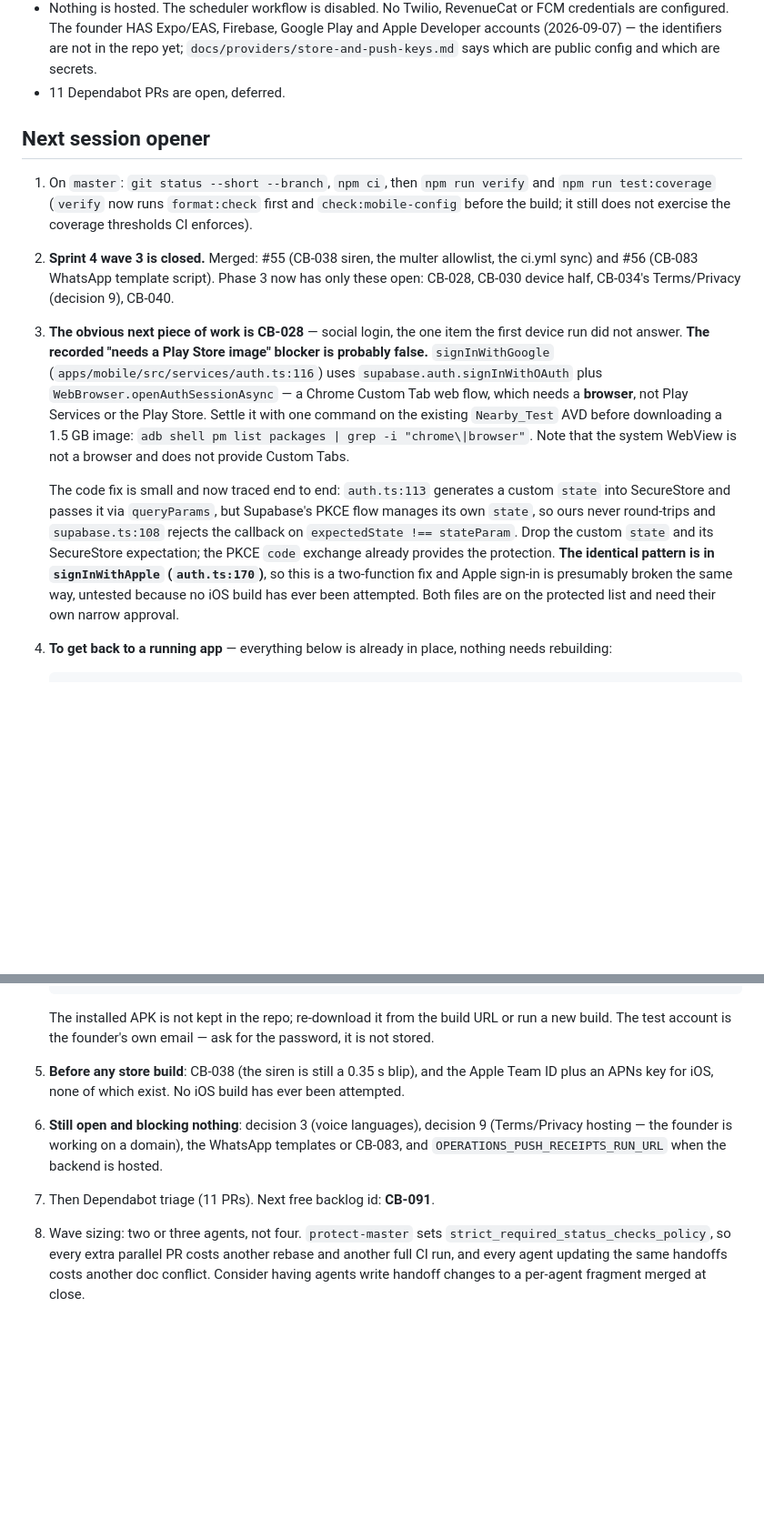
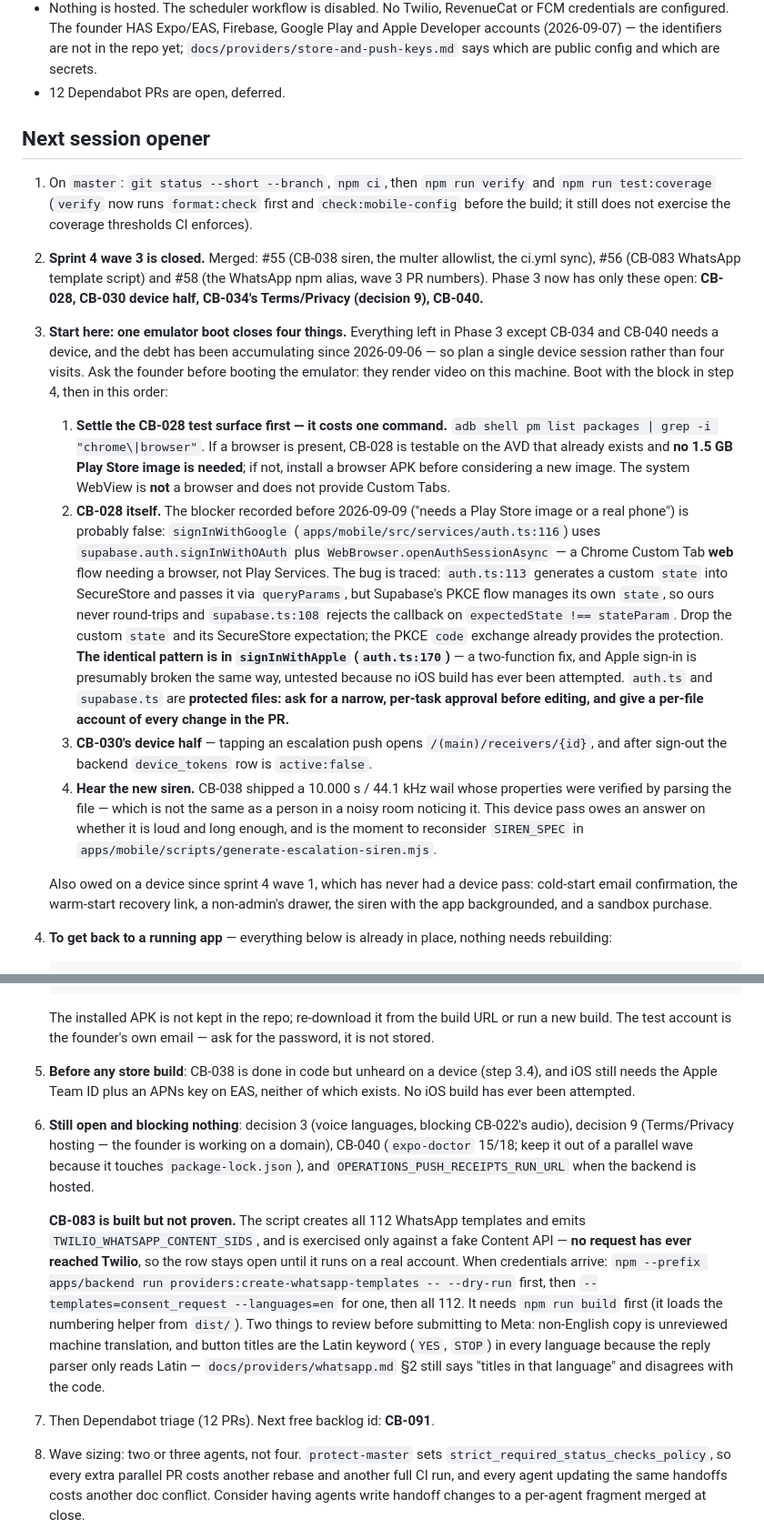
Before and after one commit to shahbaz242630/Family-Checkin, a Markdown page: PROJECT_HANDOFF.md, 2 parts joined by grey strips. Shown at 91% size. Rendered like a GitHub page; blank space fills up the shorter version.

Commit message:
Rewrite the next-session opener around a single device session
The opener had gone stale in two places that would mislead the next session:
step 5 still said the siren was a 0.35 s blip, and step 6 still listed CB-083
as unbuilt. Both shipped in wave 3.

Restructures the opener around the observation that everything left in Phase 3
except CB-034 and CB-040 needs a device, so it is one emulator boot rather than
four visits: settle the CB-028 test surface with one adb command, fix the traced
two-function state bug, verify CB-030's push tap, and finally hear the new
siren. Carries forward the device checks owed since wave 1, the protected-file
approval CB-028 will need, and the reminder to ask before booting the emulator.

Also records that CB-083 is built but unproven, with the exact command sequence
for when Twilio credentials arrive and the two copy decisions to review first.
Dependabot count corrected to 12.

Co-Authored-By: Claude Opus 5 (1M context) <noreply@anthropic.com>
Claude-Session: https://claude.ai/code/session_01DdzgSrSLv6vJ21YVMLVESi

````diff
--- a/PROJECT_HANDOFF.md
+++ b/PROJECT_HANDOFF.md
@@ -105,17 +105,22 @@ Env files exist locally and are gitignored: `apps/backend/.env`, `apps/mobile/.e
 - Hosted Supabase database: every migration in the repo through `202609060302_expo_push_tickets` is applied (the founder ran the management-API script on 2026-09-07; verified: `receivers.consentResendCount integer NOT NULL DEFAULT 0`, `expo_push_tickets` with RLS on and no policies). Future migrations go the same way until `_prisma_migrations` is baselined (pattern in `docs/handoffs/data-security-and-privacy.md`).
 - Auth: access tokens are verified locally; the hosted project publishes an ES256 JWKS key, so `SUPABASE_JWT_SECRET` is not needed. The service-role key is optional and never read (founder decision 2026-09-06).
 - Nothing is hosted. The scheduler workflow is disabled. No Twilio, RevenueCat or FCM credentials are configured. The founder HAS Expo/EAS, Firebase, Google Play and Apple Developer accounts (2026-09-07) — the identifiers are not in the repo yet; `docs/providers/store-and-push-keys.md` says which are public config and which are secrets.
-- 11 Dependabot PRs are open, deferred.
+- 12 Dependabot PRs are open, deferred.
 
 ## Next session opener
 
 1. On `master`: `git status --short --branch`, `npm ci`, then `npm run verify` and `npm run test:coverage` (`verify` now runs `format:check` first and `check:mobile-config` before the build; it still does not exercise the coverage thresholds CI enforces).
 
-2. **Sprint 4 wave 3 is closed.** Merged: #55 (CB-038 siren, the multer allowlist, the ci.yml sync) and #56 (CB-083 WhatsApp template script). Phase 3 now has only these open: CB-028, CB-030 device half, CB-034's Terms/Privacy (decision 9), CB-040.
+2. **Sprint 4 wave 3 is closed.** Merged: #55 (CB-038 siren, the multer allowlist, the ci.yml sync), #56 (CB-083 WhatsApp template script) and #58 (the WhatsApp npm alias, wave 3 PR numbers). Phase 3 now has only these open: **CB-028, CB-030 device half, CB-034's Terms/Privacy (decision 9), CB-040.**
 
-3. **The obvious next piece of work is CB-028** — social login, the one item the first device run did not answer. **The recorded "needs a Play Store image" blocker is probably false.** `signInWithGoogle` (`apps/mobile/src/services/auth.ts:116`) uses `supabase.auth.signInWithOAuth` plus `WebBrowser.openAuthSessionAsync` — a Chrome Custom Tab web flow, which needs a **browser**, not Play Services or the Play Store. Settle it with one command on the existing `Nearby_Test` AVD before downloading a 1.5 GB image: `adb shell pm list packages | grep -i "chrome\|browser"`. Note that the system WebView is not a browser and does not provide Custom Tabs.
+3. **Start here: one emulator boot closes four things.** Everything left in Phase 3 except CB-034 and CB-040 needs a device, and the debt has been accumulating since 2026-09-06 — so plan a single device session rather than four visits. Ask the founder before booting the emulator: they render video on this machine. Boot with the block in step 4, then in this order:
 
-   The code fix is small and now traced end to end: `auth.ts:113` generates a custom `state` into SecureStore and passes it via `queryParams`, but Supabase's PKCE flow manages its own `state`, so ours never round-trips and `supabase.ts:108` rejects the callback on `expectedState !== stateParam`. Drop the custom `state` and its SecureStore expectation; the PKCE `code` exchange already provides the protection. **The identical pattern is in `signInWithApple` (`auth.ts:170`)**, so this is a two-function fix and Apple sign-in is presumably broken the same way, untested because no iOS build has ever been attempted. Both files are on the protected list and need their own narrow approval.
+   1. **Settle the CB-028 test surface first — it costs one command.** `adb shell pm list packages | grep -i "chrome\|browser"`. If a browser is present, CB-028 is testable on the AVD that already exists and **no 1.5 GB Play Store image is needed**; if not, install a browser APK before considering a new image. The system WebView is **not** a browser and does not provide Custom Tabs.
+   2. **CB-028 itself.** The blocker recorded before 2026-09-09 ("needs a Play Store image or a real phone") is probably false: `signInWithGoogle` (`apps/mobile/src/services/auth.ts:116`) uses `supabase.auth.signInWithOAuth` plus `WebBrowser.openAuthSessionAsync` — a Chrome Custom Tab **web** flow needing a browser, not Play Services. The bug is traced: `auth.ts:113` generates a custom `state` into SecureStore and passes it via `queryParams`, but Supabase's PKCE flow manages its own `state`, so ours never round-trips and `supabase.ts:108` rejects the callback on `expectedState !== stateParam`. Drop the custom `state` and its SecureStore expectation; the PKCE `code` exchange already provides the protection. **The identical pattern is in `signInWithApple` (`auth.ts:170`)** — a two-function fix, and Apple sign-in is presumably broken the same way, untested because no iOS build has ever been attempted. `auth.ts` and `supabase.ts` are **protected files: ask for a narrow, per-task approval before editing, and give a per-file account of every change in the PR.**
+   3. **CB-030's device half** — tapping an escalation push opens `/(main)/receivers/{id}`, and after sign-out the backend `device_tokens` row is `active:false`.
+   4. **Hear the new siren.** CB-038 shipped a 10.000 s / 44.1 kHz wail whose properties were verified by parsing the file — which is not the same as a person in a noisy room noticing it. This device pass owes an answer on whether it is loud and long enough, and is the moment to reconsider `SIREN_SPEC` in `apps/mobile/scripts/generate-escalation-siren.mjs`.
+
+   Also owed on a device since sprint 4 wave 1, which has never had a device pass: cold-start email confirmation, the warm-start recovery link, a non-admin's drawer, the siren with the app backgrounded, and a sandbox purchase.
 
 4. **To get back to a running app** — everything below is already in place, nothing needs rebuilding:
    ```
@@ -130,11 +135,13 @@ Env files exist locally and are gitignored: `apps/backend/.env`, `apps/mobile/.e
    ```
    The installed APK is not kept in the repo; re-download it from the build URL or run a new build. The test account is the founder's own email — ask for the password, it is not stored.
 
-5. **Before any store build**: CB-038 (the siren is still a 0.35 s blip), and the Apple Team ID plus an APNs key for iOS, none of which exist. No iOS build has ever been attempted.
+5. **Before any store build**: CB-038 is done in code but unheard on a device (step 3.4), and iOS still needs the Apple Team ID plus an APNs key on EAS, neither of which exists. No iOS build has ever been attempted.
 
-6. **Still open and blocking nothing**: decision 3 (voice languages), decision 9 (Terms/Privacy hosting — the founder is working on a domain), the WhatsApp templates or CB-083, and `OPERATIONS_PUSH_RECEIPTS_RUN_URL` when the backend is hosted.
+6. **Still open and blocking nothing**: decision 3 (voice languages, blocking CB-022's audio), decision 9 (Terms/Privacy hosting — the founder is working on a domain), CB-040 (`expo-doctor` 15/18; keep it out of a parallel wave because it touches `package-lock.json`), and `OPERATIONS_PUSH_RECEIPTS_RUN_URL` when the backend is hosted.
 
-7. Then Dependabot triage (11 PRs). Next free backlog id: **CB-091**.
+   **CB-083 is built but not proven.** The script creates all 112 WhatsApp templates and emits `TWILIO_WHATSAPP_CONTENT_SIDS`, and is exercised only against a fake Content API — **no request has ever reached Twilio**, so the row stays open until it runs on a real account. When credentials arrive: `npm --prefix apps/backend run providers:create-whatsapp-templates -- --dry-run` first, then `--templates=consent_request --languages=en` for one, then all 112. It needs `npm run build` first (it loads the numbering helper from `dist/`). Two things to review before submitting to Meta: non-English copy is unreviewed machine translation, and button titles are the Latin keyword (`YES`, `STOP`) in every language because the reply parser only reads Latin — `docs/providers/whatsapp.md` §2 still says "titles in that language" and disagrees with the code.
+
+7. Then Dependabot triage (12 PRs). Next free backlog id: **CB-091**.
 
 8. Wave sizing: two or three agents, not four. `protect-master` sets `strict_required_status_checks_policy`, so every extra parallel PR costs another rebase and another full CI run, and every agent updating the same handoffs costs another doc conflict. Consider having agents write handoff changes to a per-agent fragment merged at close.
 
````
Also changed, not shown: other parts of PROJECT_HANDOFF.md (+1 -1 lines).
